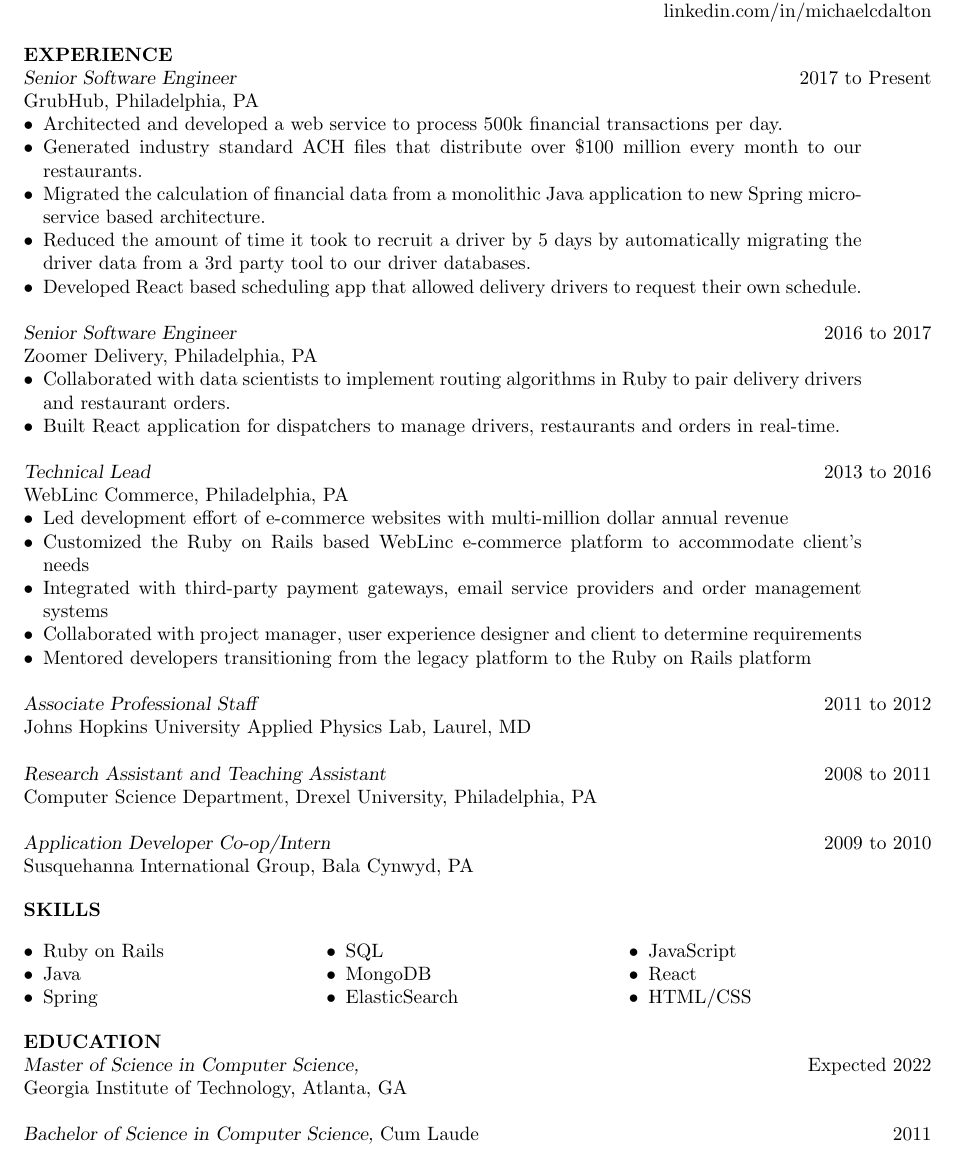
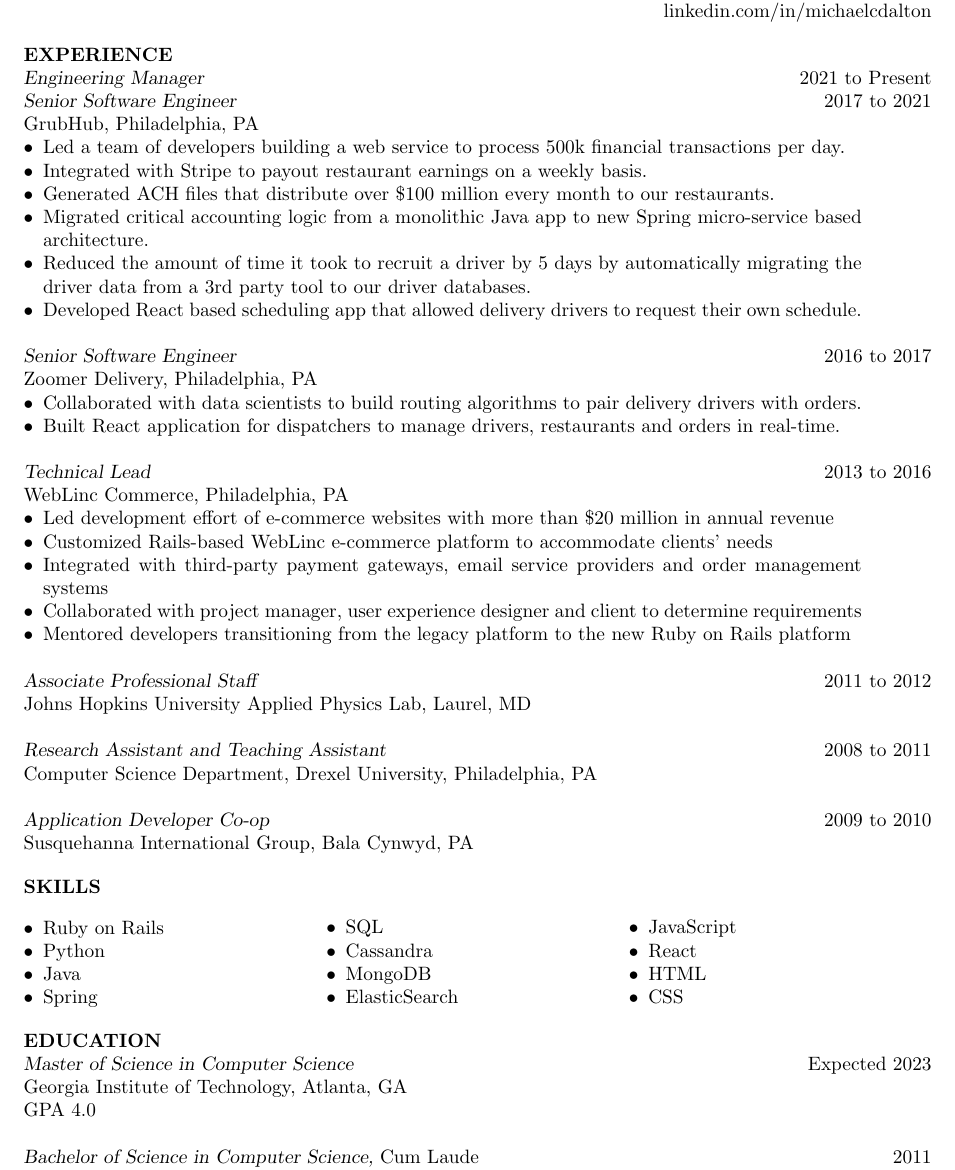
Before and after one commit to kcdragon/my-resume, a LaTeX CV (resume.tex): part of the page, cut so that both start at the same text. Compiled offline with pdfLaTeX.

Commit message:
Update resume with engineering manager experience at Grubhub

```diff
--- a/resume.tex
+++ b/resume.tex
@@ -15,12 +15,14 @@
 
 \section{EXPERIENCE}
 
-{\sl Senior Software Engineer} \hfill 2017 to Present \\
+{\sl Engineering Manager} \hfill 2021 to Present \\
+{\sl Senior Software Engineer} \hfill 2017 to 2021 \\
 GrubHub, Philadelphia, PA
 \begin{itemize} \itemsep -2pt
-\item Architected and developed a web service to process 500k financial transactions per day.
-\item Generated industry standard ACH files that distribute over \$100 million every month to our restaurants.
-\item Migrated the calculation of financial data from a monolithic Java application to new Spring micro-service based architecture.
+\item Led a team of developers building a web service to process 500k financial transactions per day.
+\item Integrated with Stripe to payout restaurant earnings on a weekly basis.
+\item Generated ACH files that distribute over \$100 million every month to our restaurants.
+\item Migrated critical accounting logic from a monolithic Java app to new Spring micro-service based architecture.
 \item Reduced the amount of time it took to recruit a driver by 5 days by automatically migrating the driver data from a 3rd party tool to our driver databases.
 \item Developed React based scheduling app that allowed delivery drivers to request their own schedule.
 \end{itemize}
@@ -28,18 +30,18 @@
 {\sl Senior Software Engineer} \hfill 2016 to 2017 \\
 Zoomer Delivery, Philadelphia, PA
 \begin{itemize} \itemsep -2pt
-\item Collaborated with data scientists to implement routing algorithms in Ruby to pair delivery drivers and restaurant orders.
+\item Collaborated with data scientists to build routing algorithms to pair delivery drivers with orders.
 \item Built React application for dispatchers to manage drivers, restaurants and orders in real-time.
 \end{itemize}
 
 {\sl Technical Lead} \hfill 2013 to 2016 \\
 WebLinc Commerce, Philadelphia, PA
 \begin{itemize} \itemsep -2pt
-\item Led development effort of e-commerce websites with multi-million dollar annual revenue
-\item Customized the Ruby on Rails based WebLinc e-commerce platform to accommodate client's needs
+\item Led development effort of e-commerce websites with more than \$20 million in annual revenue
+\item Customized Rails-based WebLinc e-commerce platform to accommodate clients' needs
 \item Integrated with third-party payment gateways, email service providers and order management systems
 \item Collaborated with project manager, user experience designer and client to determine requirements
-\item Mentored developers transitioning from the legacy platform to the Ruby on Rails platform
+\item Mentored developers transitioning from the legacy platform to the new Ruby on Rails platform
 \end{itemize}
 
 {\sl Associate Professional Staff} \hfill 2011 to 2012 \\
@@ -48,19 +50,21 @@
 {\sl Research Assistant and Teaching Assistant} \hfill 2008 to 2011 \\
 Computer Science Department, Drexel University, Philadelphia, PA
 
-{\sl Application Developer Co-op/Intern} \hfill        2009 to 2010 \\
+{\sl Application Developer Co-op} \hfill        2009 to 2010 \\
 Susquehanna International Group, Bala Cynwyd, PA
 
 \section{SKILLS}
 \begin{ncolumn}{3}
 \begin{itemize} \itemsep -2pt
 \item Ruby on Rails
+\item Python
 \item Java
 \item Spring
 \end{itemize}
 &
 \begin{itemize} \itemsep -2pt
 \item SQL
+\item Cassandra
 \item MongoDB
 \item ElasticSearch
 \end{itemize}
@@ -68,13 +72,15 @@
 \begin{itemize} \itemsep -2pt
 \item JavaScript
 \item React
-\item HTML/CSS
+\item HTML
+\item CSS
 \end{itemize}
 \end{ncolumn}
 
 \section{EDUCATION}
-{\sl Master of Science in Computer Science,} \hfill Expected 2022 \\
-Georgia Institute of Technology, Atlanta, GA
+{\sl Master of Science in Computer Science} \hfill Expected 2023 \\
+Georgia Institute of Technology, Atlanta, GA \\
+GPA 4.0
 
 {\sl Bachelor of Science in Computer Science,} Cum Laude \hfill 2011 \\
 Drexel University, Philadelphia, PA \\
```
